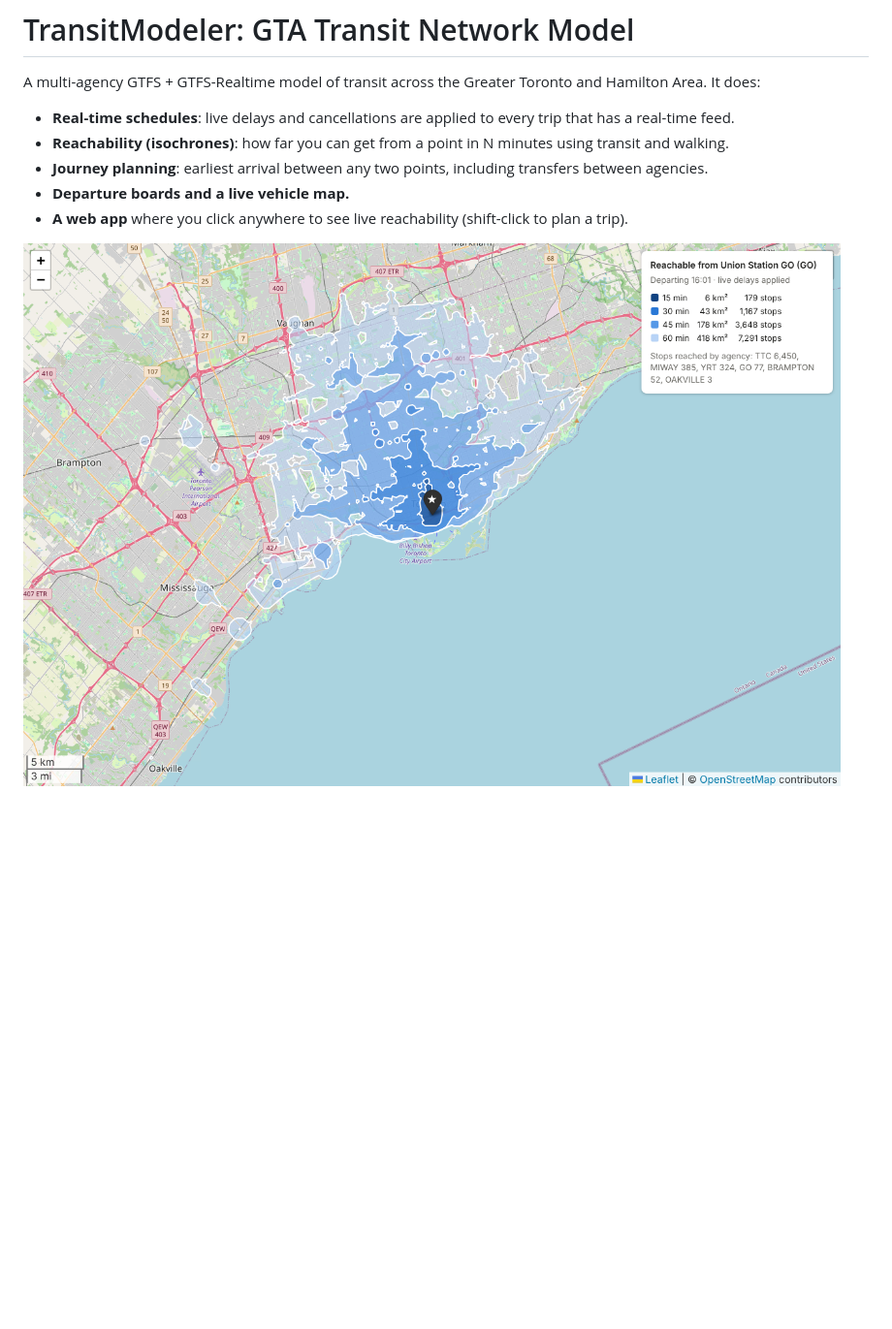
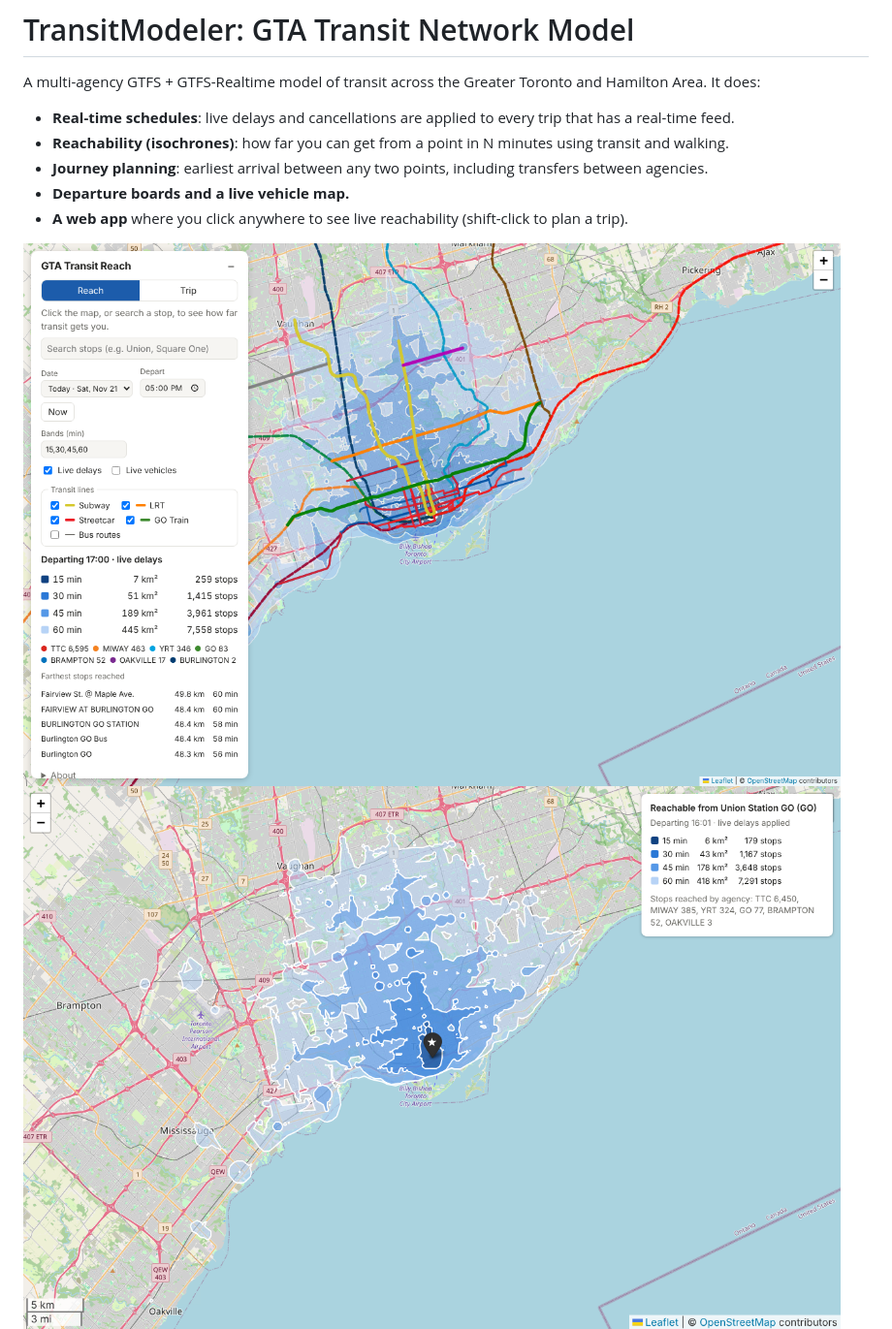
Before and after one commit to rahimb23/TransitModeler, a Markdown page: README.md, the part around the change. Shown at 97% size. Rendered like a GitHub page; pictures changed too: docs/web_live.png (added); blank space fills up the shorter version.

Commit message:
Add website screenshot to README
Co-Authored-By: Claude Opus 5.5 <noreply@anthropic.com>
Claude-Session: https://claude.ai/code/session_016z1j7fxEt489Ue2SK6gf2r

```diff
--- a/README.md
+++ b/README.md
@@ -8,7 +8,8 @@ A multi-agency GTFS + GTFS-Realtime model of transit across the Greater Toronto
 - **Departure boards and a live vehicle map.**
 - **A web app** where you click anywhere to see live reachability (shift-click to plan a trip).
 
-![60-minute reach from Union Station](docs/isochrone_union.png)
+![Website: reach from Union with transit lines](docs/web_live.png)
+![Python model: 60-minute reach from Union](docs/isochrone_union.png)
 ![Web app](docs/web_app.png)
 
 ## Agencies
```
